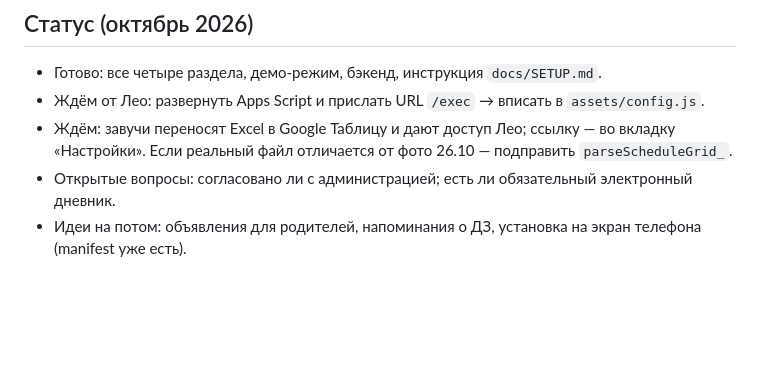
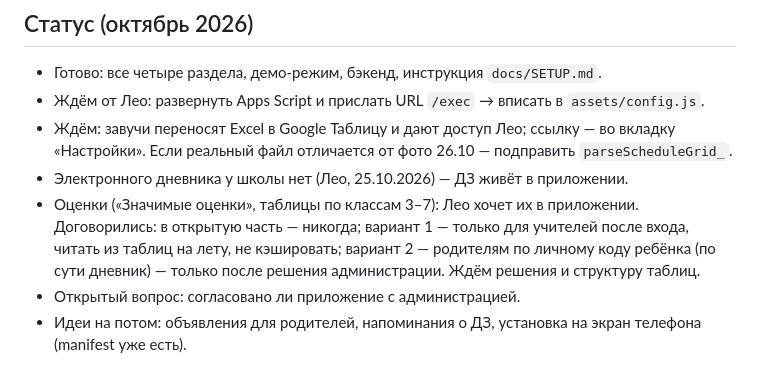
Before and after one commit to magikswork/vzmakh-app, a Markdown page: CLAUDE.md, the part around the change. Rendered like a GitHub page; blank space fills up the shorter version.

Commit message:
Заметки: дневника нет, план по оценкам
Co-Authored-By: Claude Opus 5.5 <noreply@anthropic.com>
Claude-Session: https://claude.ai/code/session_01X189Rpzh48uZWX3E2z6bmP

```diff
--- a/CLAUDE.md
+++ b/CLAUDE.md
@@ -38,5 +38,7 @@
 - Готово: все четыре раздела, демо-режим, бэкенд, инструкция `docs/SETUP.md`.
 - Ждём от Лео: развернуть Apps Script и прислать URL `/exec` → вписать в `assets/config.js`.
 - Ждём: завучи переносят Excel в Google Таблицу и дают доступ Лео; ссылку — во вкладку «Настройки». Если реальный файл отличается от фото 26.10 — подправить `parseScheduleGrid_`.
-- Открытые вопросы: согласовано ли с администрацией; есть ли обязательный электронный дневник.
+- Электронного дневника у школы нет (Лео, 25.10.2026) — ДЗ живёт в приложении.
+- Оценки («Значимые оценки», таблицы по классам 3–7): Лео хочет их в приложении. Договорились: в открытую часть — никогда; вариант 1 — только для учителей после входа, читать из таблиц на лету, не кэшировать; вариант 2 — родителям по личному коду ребёнка (по сути дневник) — только после решения администрации. Ждём решения и структуру таблиц.
+- Открытый вопрос: согласовано ли приложение с администрацией.
 - Идеи на потом: объявления для родителей, напоминания о ДЗ, установка на экран телефона (manifest уже есть).
```
